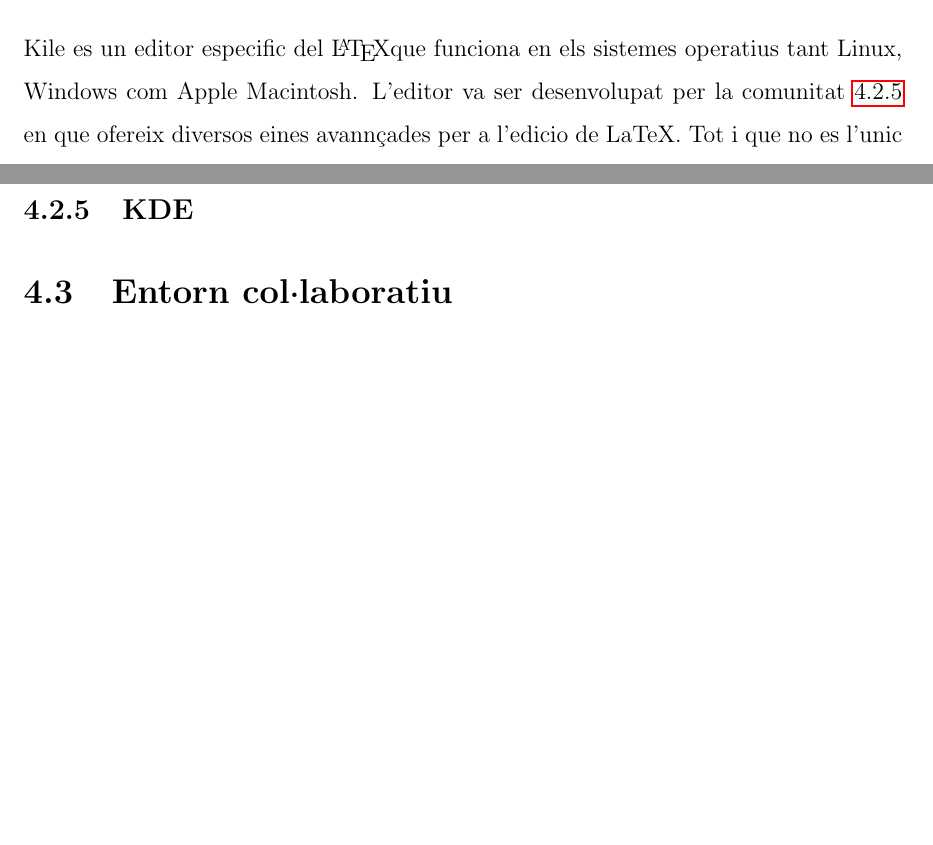
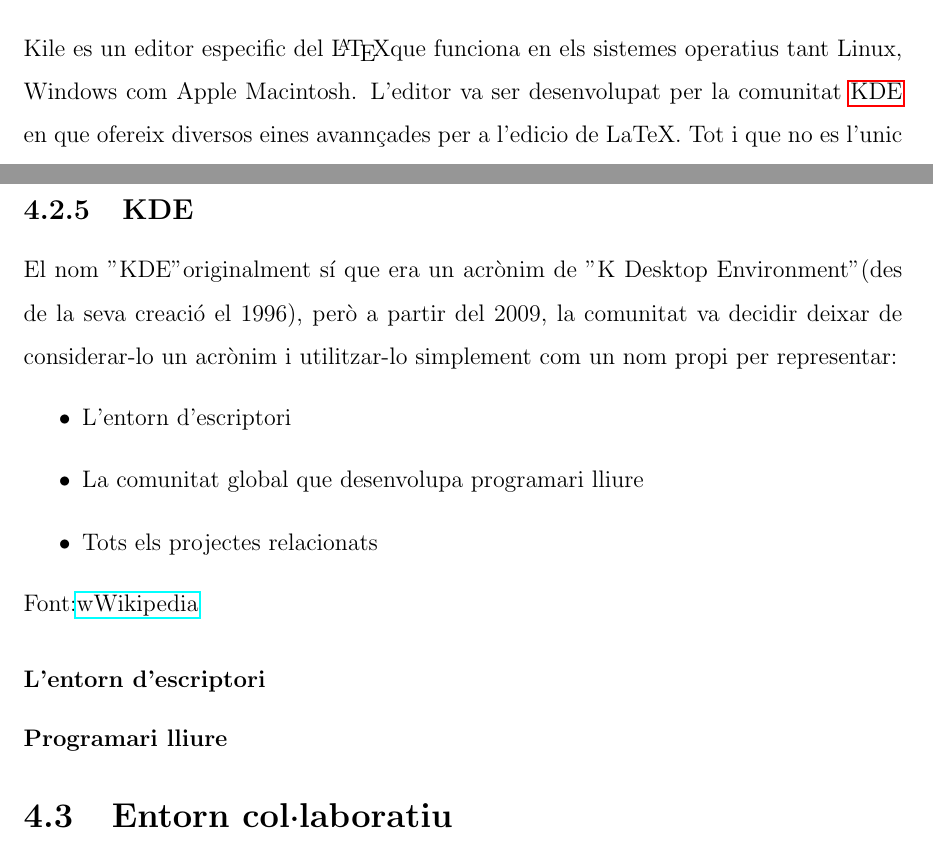
Before and after one commit to Rui564/TR-RJ-2025, a LaTeX book (memoria_RJ/memoriaRJ.tex, which reads memoria_RJ/capitols/metodologia/metodologia.tex): two parts of pages 18 and 20 of 39, joined at a grey line, cut so that both start at the same text, the shorter picture padded with empty space. Compiled offline with pdfLaTeX.

Commit message:
he acabat amb l'apartat KDE I continuare amb l'entorn i programari

```diff
--- a/memoria_RJ/capitols/metodologia/metodologia.tex
+++ b/memoria_RJ/capitols/metodologia/metodologia.tex
@@ -110,7 +110,7 @@
 \end{comment}
 \LaTeX, és un tipus de WYSIWYG, on s'enfoca en l'estructura lògica, no la visual, tal com vam mencionar en l'apartat \ref{subsec:4.2.2}. LaTeX és un sistema de composició tipogràfica d'alta qualitat, especialment dissenyat per a la creació de documents acadèmics, tècnics i científics. A diferència dels processadors de text tradicionals com Microsoft Word, LaTeX es basa en codi per estructurar el document, separant el contingut de la seva presentació visual. Va ser desenvolupat per Leslie Lamport en 1984 com un conjunt de macros per al sistema TeX de Donald Knuth. La raó principal de la seva creació va ser la impotència dels processadors de text de l'època per compilar fórmules matemàtiques avançades i gestionar documents complexos amb precisió tipogràfica. És per aquesta raó la qual el vam escollir com a processador per satisfer els requeriments que demanem. Per més informació o dubte podeu consultar el manual de latex:  \href{https://manualdelatex.com/}{Manual de LaTeX}
 \subsection{Kile}
-Kile es un editor especific del \LaTeX que funciona en els sistemes operatius tant Linux, Windows com Apple Macintosh. L'editor va ser desenvolupat per la comunitat  \ref{subsec:KDE} en que ofereix diversos eines avannçades per a l'edicio de LaTeX. Tot i que no es l'unic editor que existeix pero es el que més ens convé per el fet de que sigui creada per documents academics i cientifics.\\
+Kile es un editor especific del \LaTeX que funciona en els sistemes operatius tant Linux, Windows com Apple Macintosh. L'editor va ser desenvolupat per la comunitat  \nameref{subsec:KDE} en que ofereix diversos eines avannçades per a l'edicio de LaTeX. Tot i que no es l'unic editor que existeix pero es el que més ens convé per el fet de que sigui creada per documents academics i cientifics.\\
 
 Avantatges:
 \begin{itemize}
@@ -167,7 +167,18 @@
 Fonts: \href{https://iloo.wordpress.com/2010/10/20/kile-otro-editor-latex/}{Experiencia Personal de l'us Kile} \href{https://www.kdeblog.com/editor-de-latex-para-kde-kile.html}{Descripcio de Característiques Kile}
 
 \subsection{KDE}\label{subsec:KDE}
+El nom "KDE" originalment sí que era un acrònim de "K Desktop Environment" (des de la seva creació el 1996), però a partir del 2009, la comunitat va decidir deixar de considerar-lo un acrònim i utilitzar-lo simplement com un nom propi per representar:
+\begin{itemize}
+ \item L'entorn d'escriptori
+ \item La comunitat global que desenvolupa programari lliure
+ \item Tots els projectes relacionats
+\end{itemize}
+Font:\href{https://ca.wikipedia.org/wiki/KDE}{wWikipedia}
 
+\subsubsection{L'entorn d'escriptori}
+
+
+\subsubsection{Programari lliure}
 
 
 
```
